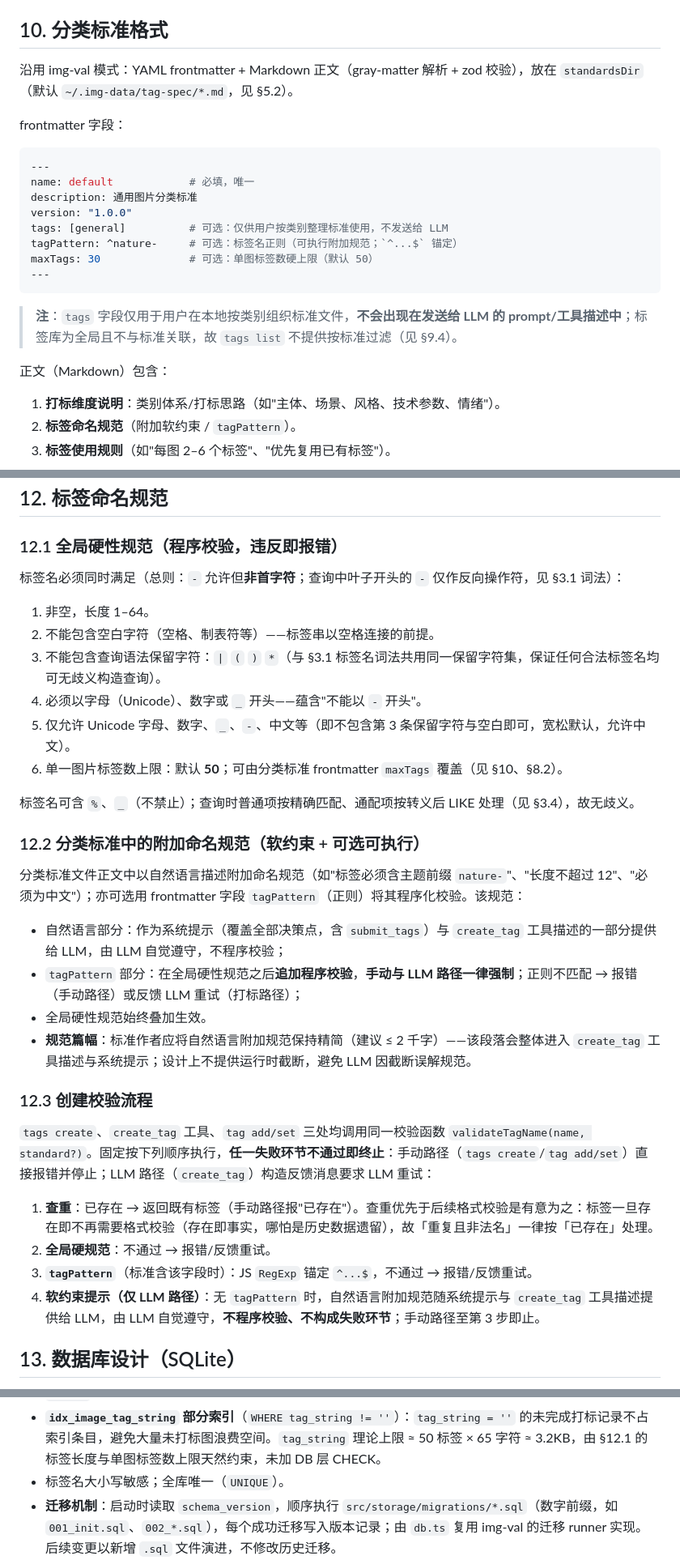
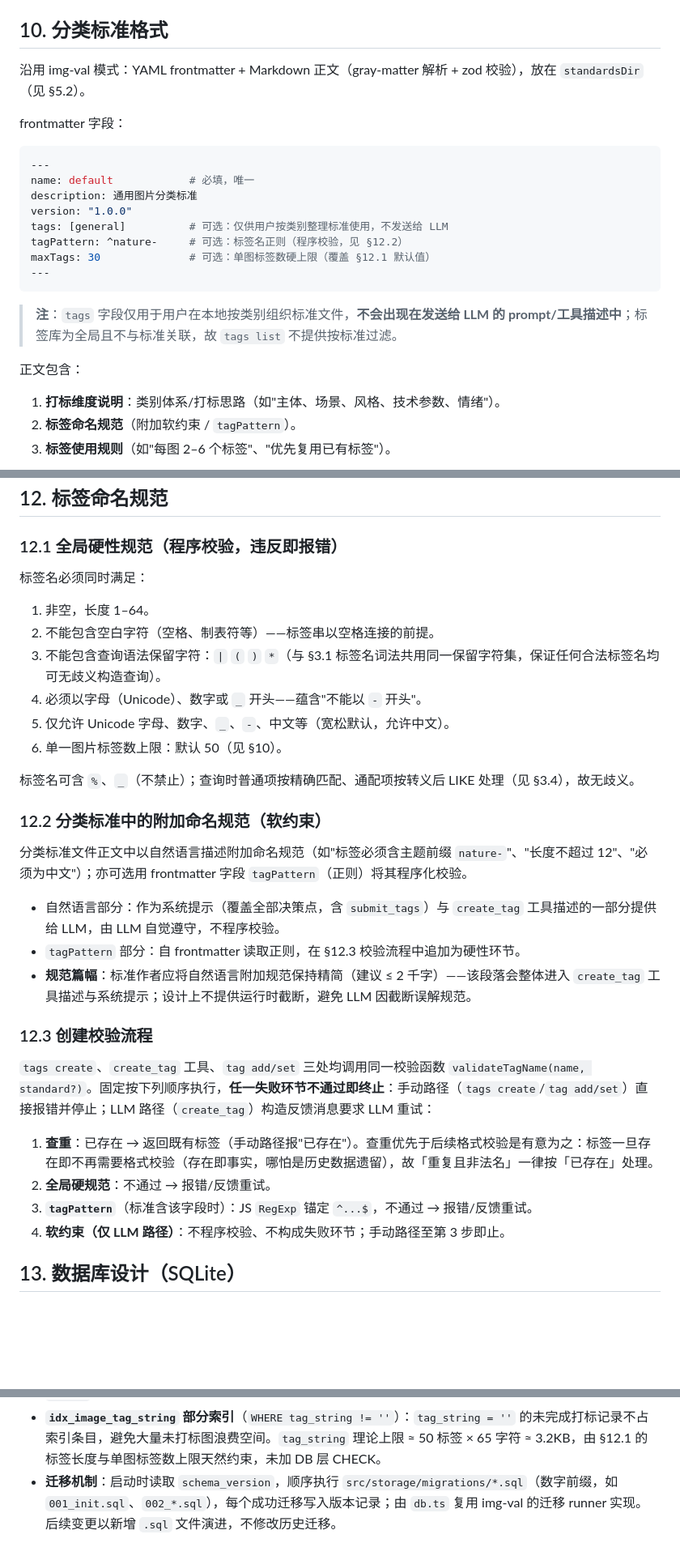
Before and after one commit to 0-v-0/llm-tools, a Markdown page: img-tagger/DESIGN.md, 3 parts joined by grey strips. Shown at 81% size. Rendered like a GitHub page; blank space fills up the shorter version.

````diff
--- a/img-tagger/DESIGN.md
+++ b/img-tagger/DESIGN.md
@@ -416,7 +413,7 @@ imgtagger check [--format text|json]
 
 ## 10. 分类标准格式
 
-沿用 img-val 模式：YAML frontmatter + Markdown 正文（gray-matter 解析 + zod 校验），放在 `standardsDir`（默认 `~/.img-data/tag-spec/*.md`，见 §5.2）。
+沿用 img-val 模式：YAML frontmatter + Markdown 正文（gray-matter 解析 + zod 校验），放在 `standardsDir`（见 §5.2）。
 
 frontmatter 字段：
 
@@ -426,14 +423,14 @@ name: default            # 必填，唯一
 description: 通用图片分类标准
 version: "1.0.0"
 tags: [general]          # 可选：仅供用户按类别整理标准使用，不发送给 LLM
-tagPattern: ^nature-     # 可选：标签名正则（可执行附加规范；`^...$` 锚定）
-maxTags: 30              # 可选：单图标签数硬上限（默认 50）
+tagPattern: ^nature-     # 可选：标签名正则（程序校验，见 §12.2）
+maxTags: 30              # 可选：单图标签数硬上限（覆盖 §12.1 默认值）
 ---
 ```
 
-> **注**：`tags` 字段仅用于用户在本地按类别组织标准文件，**不会出现在发送给 LLM 的 prompt/工具描述中**；标签库为全局且不与标准关联，故 `tags list` 不提供按标准过滤（见 §9.4）。
+> **注**：`tags` 字段仅用于用户在本地按类别组织标准文件，**不会出现在发送给 LLM 的 prompt/工具描述中**；标签库为全局且不与标准关联，故 `tags list` 不提供按标准过滤。
 
-正文（Markdown）包含：
+正文包含：
 
 1. **打标维度说明**：类别体系/打标思路（如"主体、场景、风格、技术参数、情绪"）。
 2. **标签命名规范**（附加软约束 / `tagPattern`）。
@@ -474,24 +471,23 @@ maxTags: 30              # 可选：单图标签数硬上限（默认 50）
 
 ### 12.1 全局硬性规范（程序校验，违反即报错）
 
-标签名必须同时满足（总则：`-` 允许但**非首字符**；查询中叶子开头的 `-` 仅作反向操作符，见 §3.1 词法）：
+标签名必须同时满足：
 
 1. 非空，长度 1–64。
 2. 不能包含空白字符（空格、制表符等）——标签串以空格连接的前提。
 3. 不能包含查询语法保留字符：`|` `(` `)` `*`（与 §3.1 标签名词法共用同一保留字符集，保证任何合法标签名均可无歧义构造查询）。
 4. 必须以字母（Unicode）、数字或 `_` 开头——蕴含"不能以 `-` 开头"。
-5. 仅允许 Unicode 字母、数字、`_`、`-`、中文等（即不包含第 3 条保留字符与空白即可，宽松默认，允许中文）。
-6. 单一图片标签数上限：默认 **50**；可由分类标准 frontmatter `maxTags` 覆盖（见 §10、§8.2）。
+5. 仅允许 Unicode 字母、数字、`_`、`-`、中文等（宽松默认，允许中文）。
+6. 单一图片标签数上限：默认 50（见 §10）。
 
 标签名可含 `%`、`_`（不禁止）；查询时普通项按精确匹配、通配项按转义后 LIKE 处理（见 §3.4），故无歧义。
 
-### 12.2 分类标准中的附加命名规范（软约束 + 可选可执行）
+### 12.2 分类标准中的附加命名规范（软约束）
 
-分类标准文件正文中以自然语言描述附加命名规范（如"标签必须含主题前缀 `nature-`"、"长度不超过 12"、"必须为中文"）；亦可选用 frontmatter 字段 `tagPattern`（正则）将其程序化校验。该规范：
+分类标准文件正文中以自然语言描述附加命名规范（如"标签必须含主题前缀 `nature-`"、"长度不超过 12"、"必须为中文"）；亦可选用 frontmatter 字段 `tagPattern`（正则）将其程序化校验。
 
-- 自然语言部分：作为系统提示（覆盖全部决策点，含 `submit_tags`）与 `create_tag` 工具描述的一部分提供给 LLM，由 LLM 自觉遵守，不程序校验；
-- `tagPattern` 部分：在全局硬性规范之后**追加程序校验**，**手动与 LLM 路径一律强制**；正则不匹配 → 报错（手动路径）或反馈 LLM 重试（打标路径）；
-- 全局硬性规范始终叠加生效。
+- 自然语言部分：作为系统提示（覆盖全部决策点，含 `submit_tags`）与 `create_tag` 工具描述的一部分提供给 LLM，由 LLM 自觉遵守，不程序校验。
+- `tagPattern` 部分：自 frontmatter 读取正则，在 §12.3 校验流程中追加为硬性环节。
 - **规范篇幅**：标准作者应将自然语言附加规范保持精简（建议 ≤ 2 千字）——该段落会整体进入 `create_tag` 工具描述与系统提示；设计上不提供运行时截断，避免 LLM 因截断误解规范。
 
 ### 12.3 创建校验流程
@@ -501,7 +497,7 @@ maxTags: 30              # 可选：单图标签数硬上限（默认 50）
 1. **查重**：已存在 → 返回既有标签（手动路径报"已存在"）。查重优先于后续格式校验是有意为之：标签一旦存在即不再需要格式校验（存在即事实，哪怕是历史数据遗留），故「重复且非法名」一律按「已存在」处理。
 2. **全局硬规范**：不通过 → 报错/反馈重试。
 3. **`tagPattern`**（标准含该字段时）：JS `RegExp` 锚定 `^...$`，不通过 → 报错/反馈重试。
-4. **软约束提示（仅 LLM 路径）**：无 `tagPattern` 时，自然语言附加规范随系统提示与 `create_tag` 工具描述提供给 LLM，由 LLM 自觉遵守，**不程序校验、不构成失败环节**；手动路径至第 3 步即止。
+4. **软约束（仅 LLM 路径）**：不程序校验、不构成失败环节；手动路径至第 3 步即止。
 
 ## 13. 数据库设计（SQLite）
 
@@ -551,7 +547,6 @@ CREATE INDEX idx_image_blake3       ON image(blake3);
 - **`image_tag` 索引**：仅需 `idx_image_tag_tag`（`tag_id` 不在主键前缀上，按标签反查图片必须用它）；按 `image_id` 的查询（清空重写、CASCADE 删除）由 `PRIMARY KEY (image_id, tag_id)` 最左前缀覆盖，**无需单独索引**。
 - **`idx_image_blake3`**：按 `blake3` 反查 image（路径定位、file-index 元信息反查时使用）；`image_hash` 已是 `UNIQUE` 自带索引，无需单独建。
 - **`idx_image_tag_string` 部分索引**（`WHERE tag_string != ''`）：`tag_string = ''` 的未完成打标记录不占索引条目，避免大量未打标图浪费空间。`tag_string` 理论上限 ≈ 50 标签 × 65 字符 ≈ 3.2KB，由 §12.1 的标签长度与单图标签数上限天然约束，未加 DB 层 CHECK。
-- 标签名大小写敏感；全库唯一（`UNIQUE`）。
 - **迁移机制**：启动时读取 `schema_version`，顺序执行 `src/storage/migrations/*.sql`（数字前缀，如 `001_init.sql`、`002_*.sql`），每个成功迁移写入版本记录；由 `db.ts` 复用 img-val 的迁移 runner 实现。后续变更以新增 `.sql` 文件演进，不修改历史迁移。
 - **并发控制**：批量打标 `--concurrency N` 下，按 `image_hash` 分片把同一 hash 的全部操作排入同一 worker（如 `workerIndex = hash % N`），同一图片串行处理，规避跨 worker 竞态；不同 hash 并行。该静态分片只覆盖**当前打标图**——`modify_image_tags` 的目标图（冲突图）hash 不同、可能落在其它 worker，故**任何写路径**（打标提交、`modify_image_tags`、`tag set/add/remove`）在进入「冲突检测 → 写入 → 提交」临界区前，必须先获取其涉及的全部 `image_hash` 的**异步互斥锁**（per-hash mutex）：打标提交仅当前图；`modify_image_tags` 为当前图 + 目标图；`tag set/add/remove` 为操作图。多把锁按 `image_hash` 升序获取以规避死锁；锁持有期间临界区保持同步（无 `await`），退出临界区即释放。由此同一图片（无论作为打标图还是 `modify_image_tags` 目标）的全部写操作跨 worker **全局串行**，不同 hash 仍并行；静态分片退化为初始打标任务的路由优化，互斥职责由 per-hash 锁承担。`image_tag` 清空重写与 `tag_string` 重算在同一事务内完成；数据库以 **WAL journal 模式**打开并设置 `busy_timeout`（默认 5000ms）降低并发写冲突，SQLite 串行写仍为兜底。
 - **冲突检测的原子性（代码级保证）**：v1 采用**单进程、共享数据库连接、事件循环内同步临界区**模型——所有会改变标签串的写路径必须满足「冲突检测 → 写入 → 提交」之间**无 `await`**（同一调用栈内完成）。因 Node 单线程事件循环，只要该临界区同步，则无论 `--concurrency N` 拆出多少个 worker、hash 如何分片，都不可能有另一笔写在两操作之间交错，「无冲突不变式」与 §8.3.2 的「每次提交最多与 1 张图冲突」据此得到**代码级保证**；`busy_timeout` 与 WAL 仅作偶发锁竞争的兜底。**若未来扩展为多进程/多连接并发**，该同步临界区不再成立：冲突检测必须移入 `BEGIN IMMEDIATE` 写事务内，并在锁冲突经 `busy_timeout` 重试成功后在**事务内重新检测**再提交。v1 不实现多连接，此处仅声明约束。该同步临界区保证单次写操作内「检测 → 写入 → 提交」的原子性；**跨操作的同图串行**（如同一图片既被 worker A 作为打标图、又被 worker B 作为 `modify_image_tags` 目标）由上文 per-hash 互斥锁保证，二者层级不同、互补不替代。
````
Also changed, not shown: other parts of img-tagger/DESIGN.md (+43 -46 lines).
